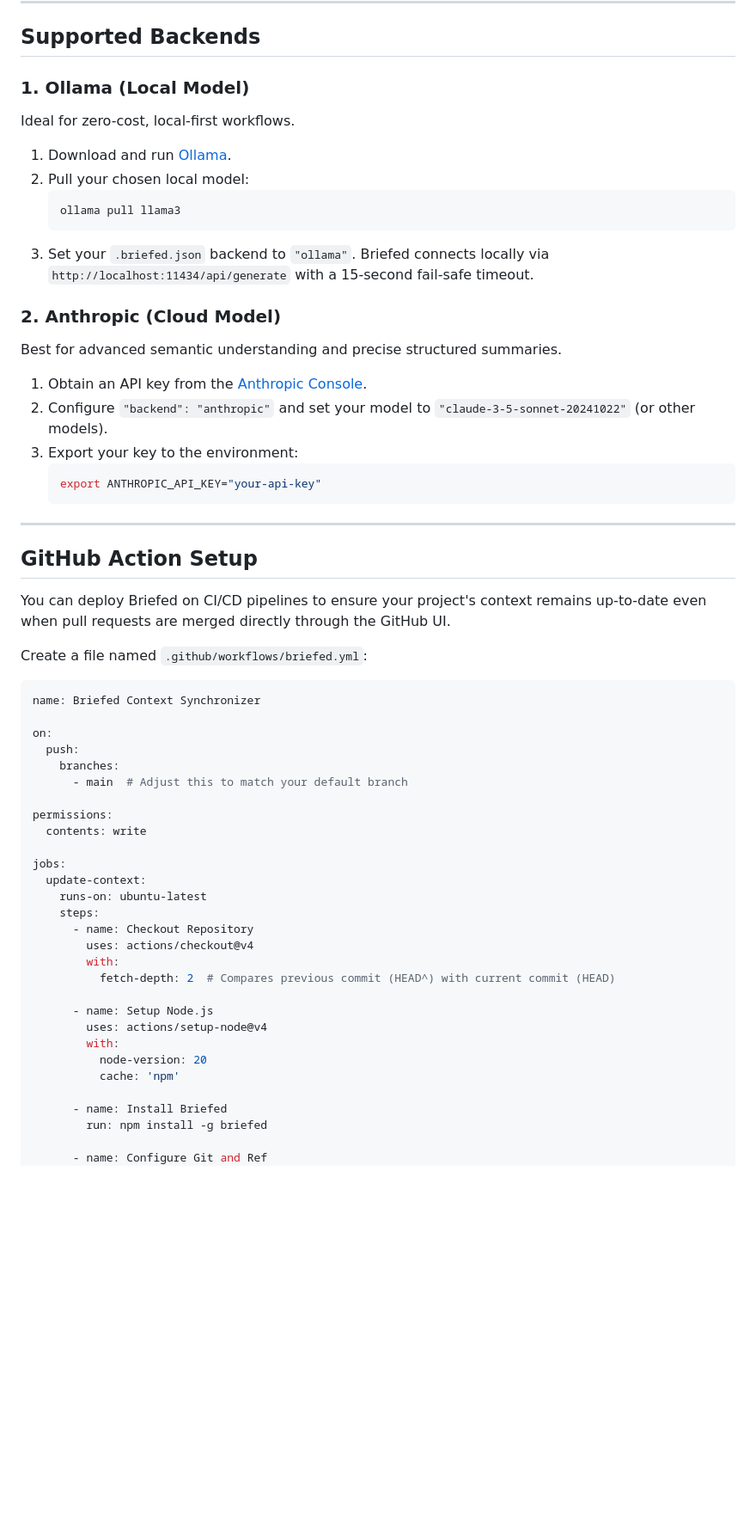
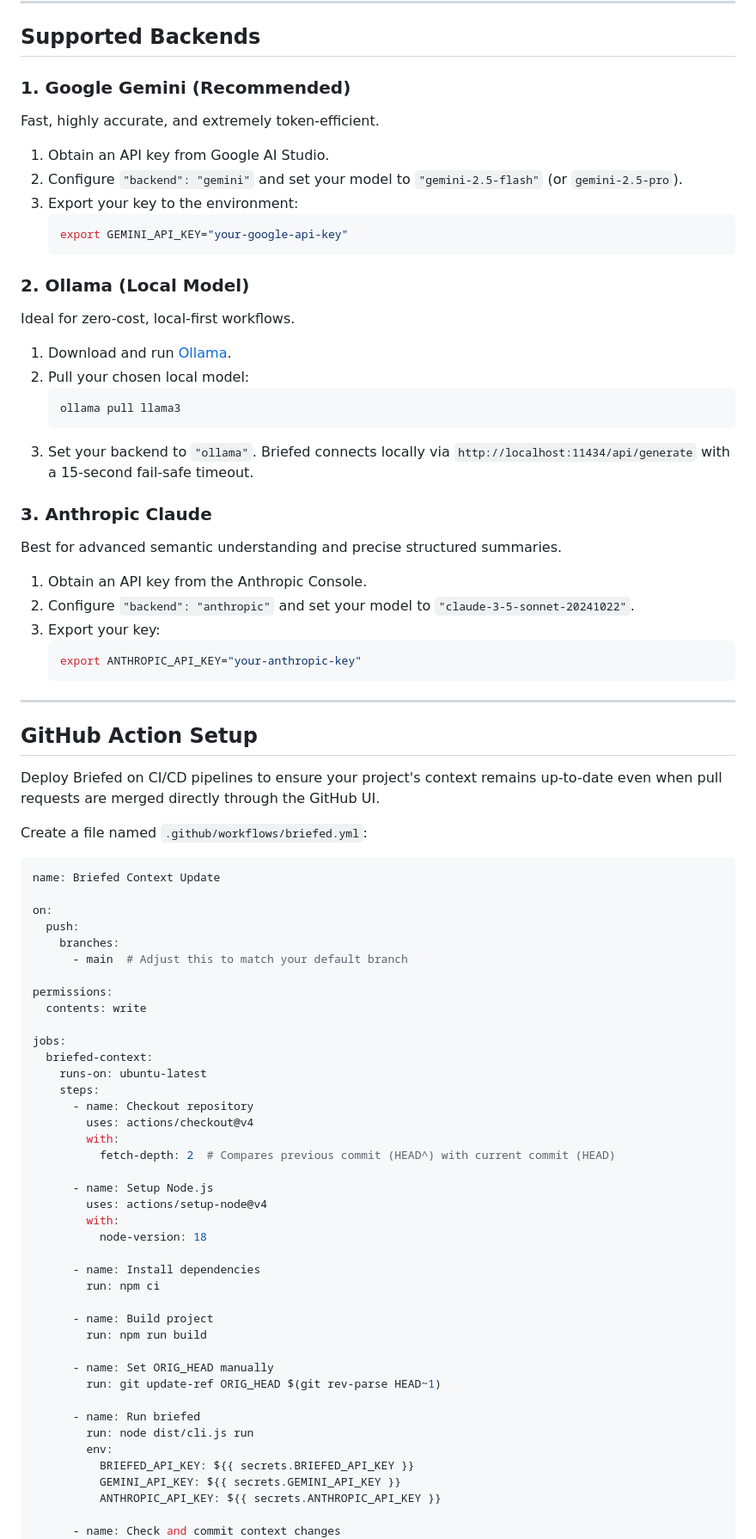
Before and after one commit to thechaitanyaanand/Briefed, a Markdown page: README.md, the part around one of its changes. Shown at 86% size. Drawn GitHub-style; blank space fills up the shorter version.

Commit message:
Update README documentation with Gemini and global config setup guides and AI prompt directive for agentic IDEs

````diff
--- a/README.md
+++ b/README.md
@@ -136,34 +138,43 @@ You can customize Briefed behavior by placing a `.briefed.json` file in your pro
 
 ## Supported Backends
 
-### 1. Ollama (Local Model)
+### 1. Google Gemini (Recommended)
+Fast, highly accurate, and extremely token-efficient.
+1. Obtain an API key from Google AI Studio.
+2. Configure `"backend": "gemini"` and set your model to `"gemini-2.5-flash"` (or `gemini-2.5-pro`).
+3. Export your key to the environment:
+   ```bash
+   export GEMINI_API_KEY="your-google-api-key"
+   ```
+
+### 2. Ollama (Local Model)
 Ideal for zero-cost, local-first workflows.
 1. Download and run [Ollama](https://ollama.com/).
 2. Pull your chosen local model:
    ```bash
    ollama pull llama3
    ```
-3. Set your `.briefed.json` backend to `"ollama"`. Briefed connects locally via `http://localhost:11434/api/generate` with a 15-second fail-safe timeout.
+3. Set your backend to `"ollama"`. Briefed connects locally via `http://localhost:11434/api/generate` with a 15-second fail-safe timeout.
 
-### 2. Anthropic (Cloud Model)
+### 3. Anthropic Claude
 Best for advanced semantic understanding and precise structured summaries.
-1. Obtain an API key from the [Anthropic Console](https://console.anthropic.com/).
-2. Configure `"backend": "anthropic"` and set your model to `"claude-3-5-sonnet-20241022"` (or other models).
-3. Export your key to the environment:
+1. Obtain an API key from the Anthropic Console.
+2. Configure `"backend": "anthropic"` and set your model to `"claude-3-5-sonnet-20241022"`.
+3. Export your key:
    ```bash
-   export ANTHROPIC_API_KEY="your-api-key"
+   export ANTHROPIC_API_KEY="your-anthropic-key"
    ```
 
 ---
 
 ## GitHub Action Setup
 
-You can deploy Briefed on CI/CD pipelines to ensure your project's context remains up-to-date even when pull requests are merged directly through the GitHub UI.
+Deploy Briefed on CI/CD pipelines to ensure your project's context remains up-to-date even when pull requests are merged directly through the GitHub UI.
 
 Create a file named `.github/workflows/briefed.yml`:
 
 ```yaml
-name: Briefed Context Synchronizer
+name: Briefed Context Update
 
 on:
   push:
@@ -174,10 +185,10 @@ permissions:
   contents: write
 
 jobs:
-  update-context:
+  briefed-context:
     runs-on: ubuntu-latest
     steps:
-      - name: Checkout Repository
+      - name: Checkout repository
         uses: actions/checkout@v4
         with:
           fetch-depth: 2  # Compares previous commit (HEAD^) with current commit (HEAD)
@@ -185,11 +196,23 @@ jobs:
       - name: Setup Node.js
         uses: actions/setup-node@v4
         with:
-          node-version: 20
-          cache: 'npm'
+          node-version: 18
 
-      - name: Install Briefed
-        run: npm install -g briefed
+      - name: Install dependencies
+        run: npm ci
 
-      - name: Configure Git and Ref
+      - name: Build project
+        run: npm run build
+
+      - name: Set ORIG_HEAD manually
+        run: git update-ref ORIG_HEAD $(git rev-parse HEAD~1)
+
+      - name: Run briefed
+        run: node dist/cli.js run
+        env:
+          BRIEFED_API_KEY: ${{ secrets.BRIEFED_API_KEY }}
+          GEMINI_API_KEY: ${{ secrets.GEMINI_API_KEY }}
+          ANTHROPIC_API_KEY: ${{ secrets.ANTHROPIC_API_KEY }}
+
+      - name: Check and commit context changes
         run: |
````
Also changed, not shown: other parts of README.md (+39 -25 lines).
